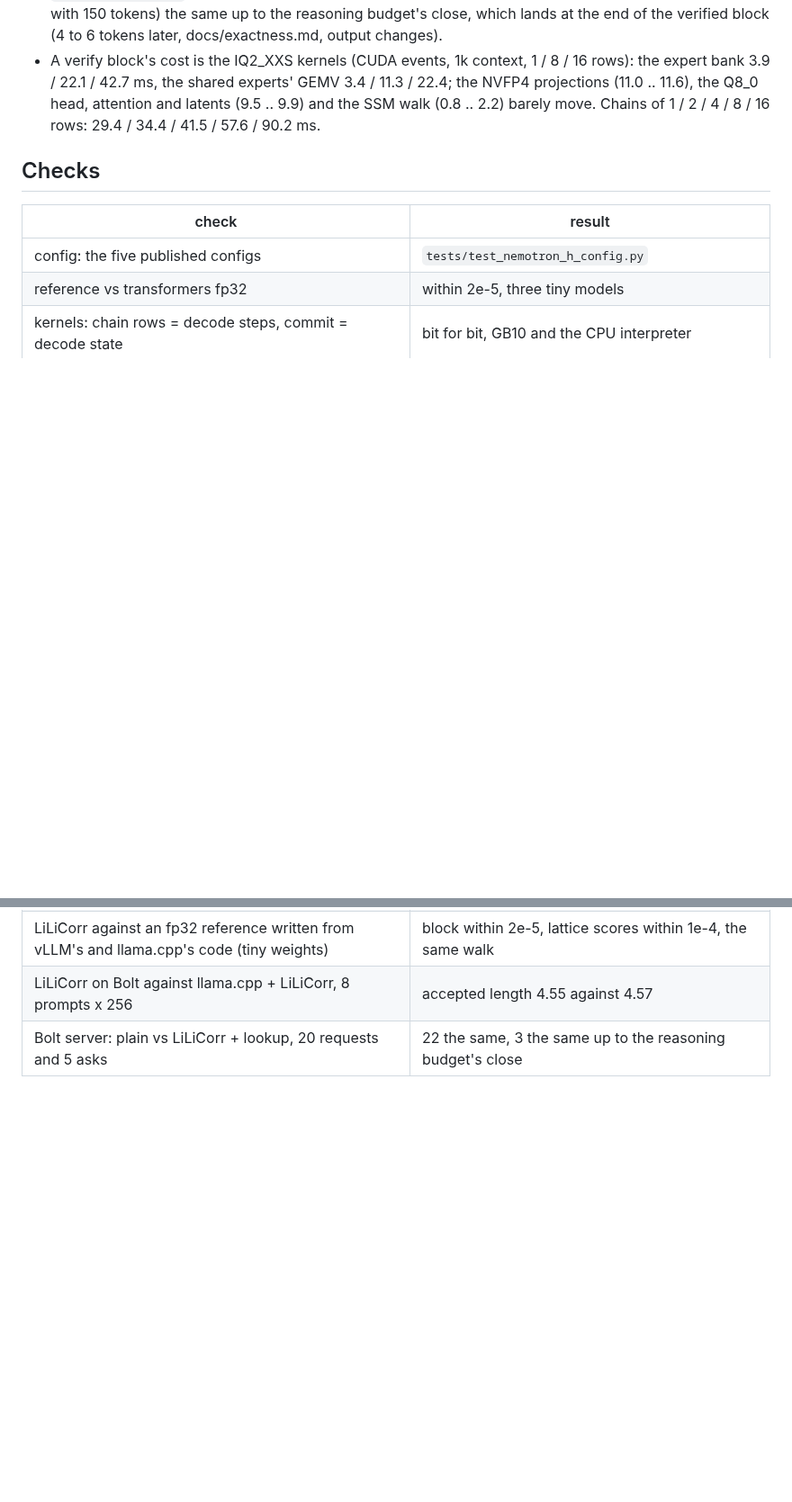
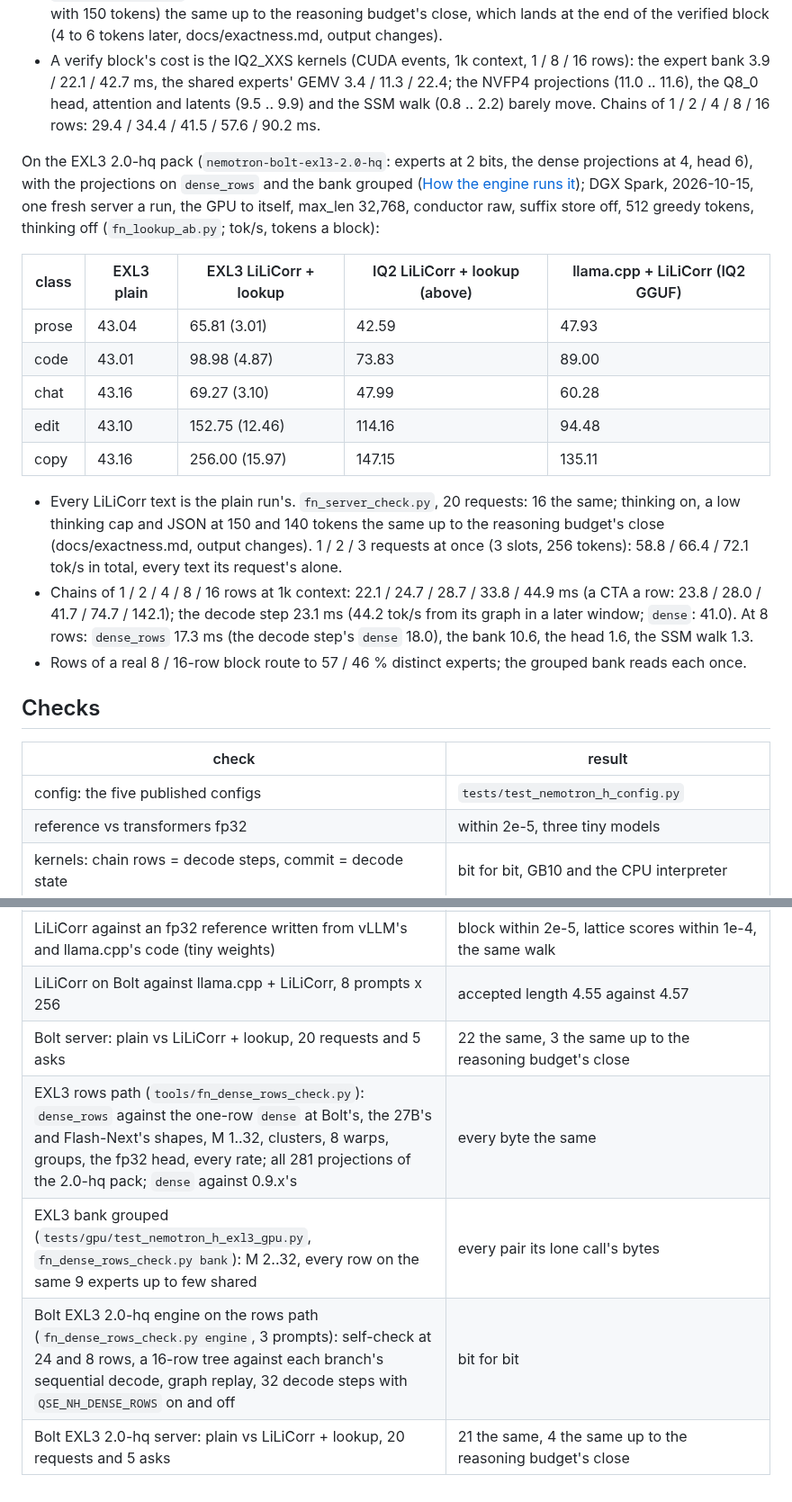
Before and after one commit to 0xBakeer/TandemLLM, a Markdown page: docs/nemotron-h.md, 2 parts joined by grey strips. Shown at 90% size. Rendered like a GitHub page; blank space fills up the shorter version.

Commit message:
SPD-125: Document the EXL3 rows path and LiLiCorr on Bolt EXL3
docs/nemotron-h.md: how dense_rows and the grouped relu^2 bank run a
verify block's rows (and why every byte is the one-row call's), the
LiLiCorr + lookup rows on the 2.0-hq pack beside the IQ2 build and
llama.cpp, the staircase before and after, and the checks.

```diff
--- a/docs/nemotron-h.md
+++ b/docs/nemotron-h.md
@@ -140,6 +142,20 @@ DGX Spark, 2026-10-15, the build of `nemotron-bolt-iq2` with the CUDA IQ2 GEMV o
 - `fn_server_check.py`, 20 requests: 17 the same as plain; the other 3 (thinking on, a low thinking cap, JSON with 150 tokens) the same up to the reasoning budget's close, which lands at the end of the verified block (4 to 6 tokens later, docs/exactness.md, output changes).
 - A verify block's cost is the IQ2_XXS kernels (CUDA events, 1k context, 1 / 8 / 16 rows): the expert bank 3.9 / 22.1 / 42.7 ms, the shared experts' GEMV 3.4 / 11.3 / 22.4; the NVFP4 projections (11.0 .. 11.6), the Q8_0 head, attention and latents (9.5 .. 9.9) and the SSM walk (0.8 .. 2.2) barely move. Chains of 1 / 2 / 4 / 8 / 16 rows: 29.4 / 34.4 / 41.5 / 57.6 / 90.2 ms.
 
+On the EXL3 2.0-hq pack (`nemotron-bolt-exl3-2.0-hq`: experts at 2 bits, the dense projections at 4, head 6), with the projections on `dense_rows` and the bank grouped ([How the engine runs it](#how-the-engine-runs-it)); DGX Spark, 2026-10-15, one fresh server a run, the GPU to itself, max_len 32,768, conductor raw, suffix store off, 512 greedy tokens, thinking off (`fn_lookup_ab.py`; tok/s, tokens a block):
+
+| class | EXL3 plain | EXL3 LiLiCorr + lookup | IQ2 LiLiCorr + lookup (above) | llama.cpp + LiLiCorr (IQ2 GGUF) |
+|-|-|-|-|-|
+| prose | 43.04 | 65.81 (3.01) | 42.59 | 47.93 |
+| code | 43.01 | 98.98 (4.87) | 73.83 | 89.00 |
+| chat | 43.16 | 69.27 (3.10) | 47.99 | 60.28 |
+| edit | 43.10 | 152.75 (12.46) | 114.16 | 94.48 |
+| copy | 43.16 | 256.00 (15.97) | 147.15 | 135.11 |
+
+- Every LiLiCorr text is the plain run's. `fn_server_check.py`, 20 requests: 16 the same; thinking on, a low thinking cap and JSON at 150 and 140 tokens the same up to the reasoning budget's close (docs/exactness.md, output changes). 1 / 2 / 3 requests at once (3 slots, 256 tokens): 58.8 / 66.4 / 72.1 tok/s in total, every text its request's alone.
+- Chains of 1 / 2 / 4 / 8 / 16 rows at 1k context: 22.1 / 24.7 / 28.7 / 33.8 / 44.9 ms (a CTA a row: 23.8 / 28.0 / 41.7 / 74.7 / 142.1); the decode step 23.1 ms (44.2 tok/s from its graph in a later window; `dense`: 41.0). At 8 rows: `dense_rows` 17.3 ms (the decode step's `dense` 18.0), the bank 10.6, the head 1.6, the SSM walk 1.3.
+- Rows of a real 8 / 16-row block route to 57 / 46 % distinct experts; the grouped bank reads each once.
+
 ## Checks
 
 | check | result |
@@ -161,3 +177,7 @@ DGX Spark, 2026-10-15, the build of `nemotron-bolt-iq2` with the CUDA IQ2 GEMV o
 | LiLiCorr against an fp32 reference written from vLLM's and llama.cpp's code (tiny weights) | block within 2e-5, lattice scores within 1e-4, the same walk |
 | LiLiCorr on Bolt against llama.cpp + LiLiCorr, 8 prompts x 256 | accepted length 4.55 against 4.57 |
 | Bolt server: plain vs LiLiCorr + lookup, 20 requests and 5 asks | 22 the same, 3 the same up to the reasoning budget's close |
+| EXL3 rows path (`tools/fn_dense_rows_check.py`): `dense_rows` against the one-row `dense` at Bolt's, the 27B's and Flash-Next's shapes, M 1..32, clusters, 8 warps, groups, the fp32 head, every rate; all 281 projections of the 2.0-hq pack; `dense` against 0.9.x's | every byte the same |
+| EXL3 bank grouped (`tests/gpu/test_nemotron_h_exl3_gpu.py`, `fn_dense_rows_check.py bank`): M 2..32, every row on the same 9 experts up to few shared | every pair its lone call's bytes |
+| Bolt EXL3 2.0-hq engine on the rows path (`fn_dense_rows_check.py engine`, 3 prompts): self-check at 24 and 8 rows, a 16-row tree against each branch's sequential decode, graph replay, 32 decode steps with `QSE_NH_DENSE_ROWS` on and off | bit for bit |
+| Bolt EXL3 2.0-hq server: plain vs LiLiCorr + lookup, 20 requests and 5 asks | 21 the same, 4 the same up to the reasoning budget's close |
```
Also changed, not shown: other parts of docs/nemotron-h.md (+2 -0 lines).
